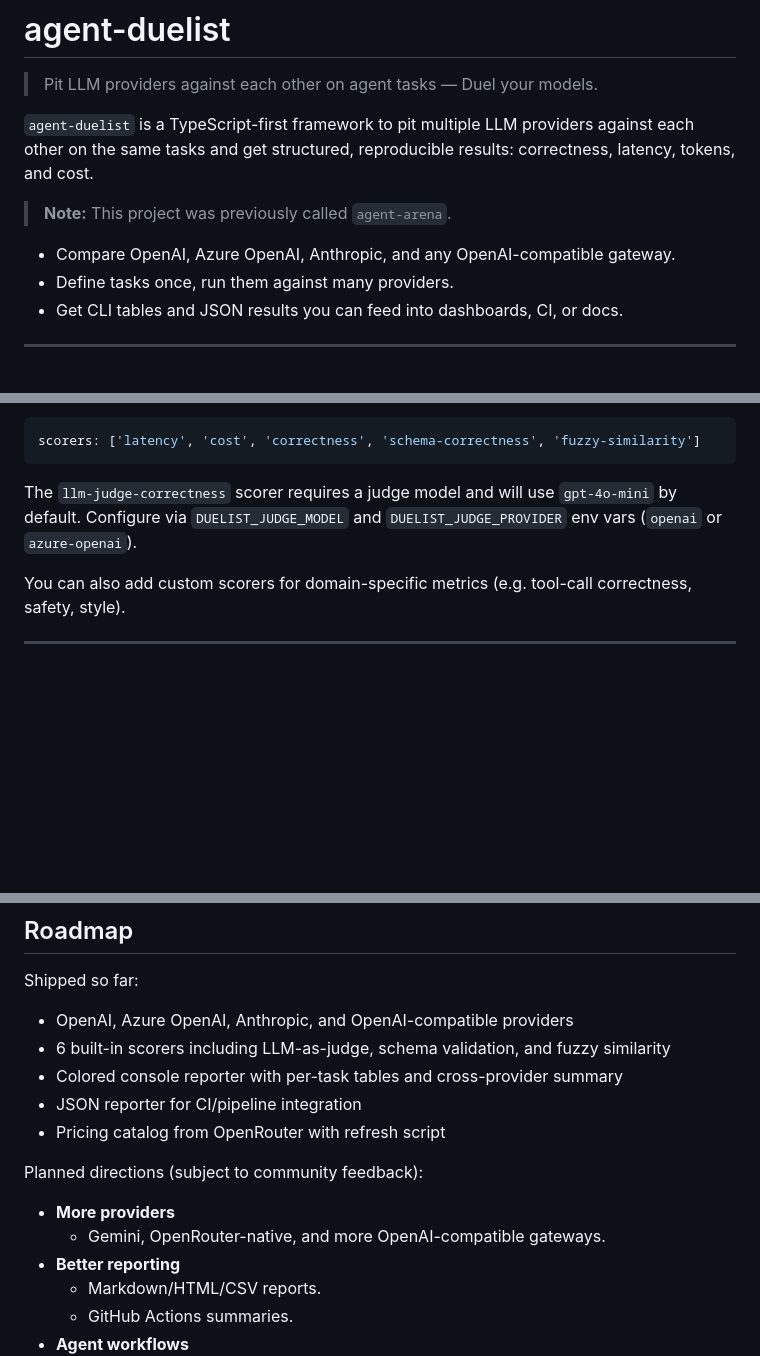
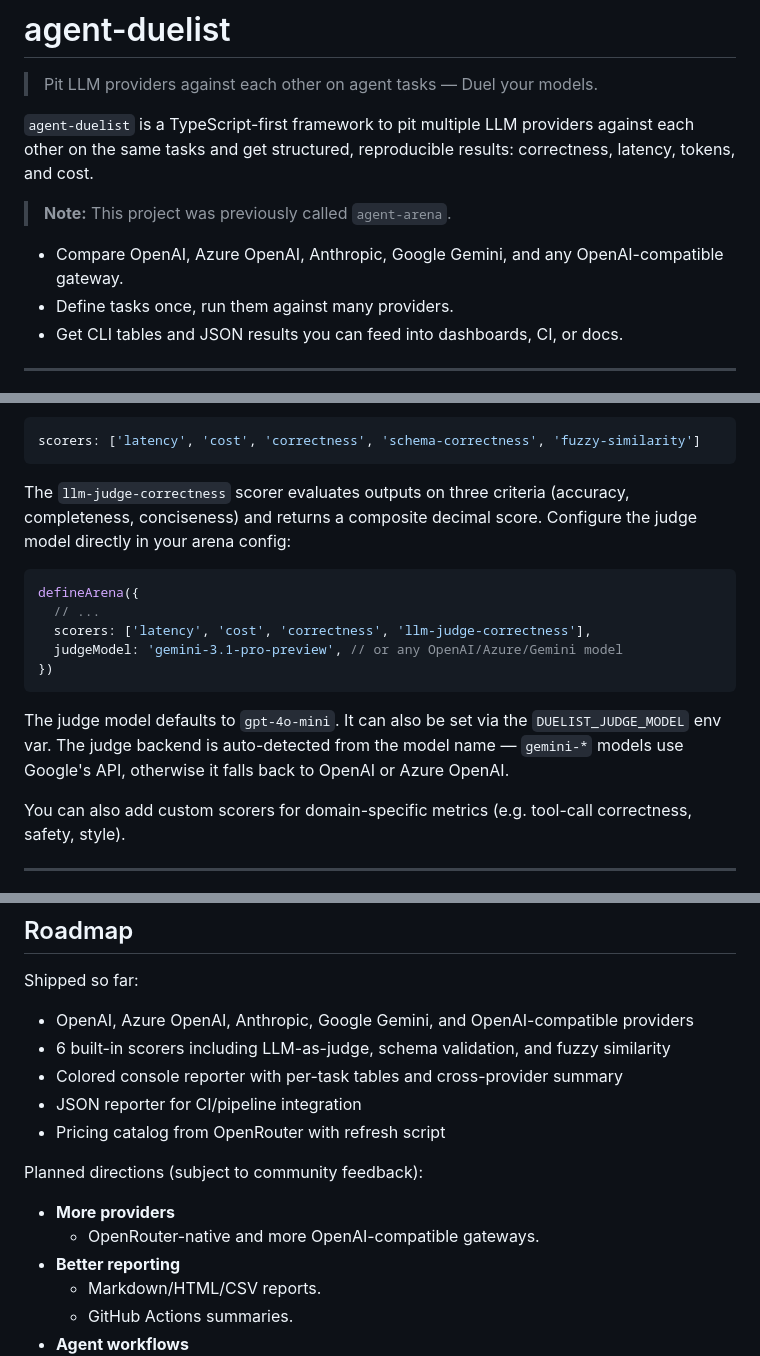
Before and after one commit to DataGobes/agent-duelist, a Markdown page: README.md, 3 parts joined by grey strips. GitHub-like rendering; blank space fills up the shorter version.

Commit message:
Update README with Gemini provider and improved LLM judge docs
Co-Authored-By: Claude Opus 4.6 <noreply@anthropic.com>

````diff
--- a/README.md
+++ b/README.md
@@ -6,7 +6,7 @@
 
 > **Note:** This project was previously called `agent-arena`.
 
-- Compare OpenAI, Azure OpenAI, Anthropic, and any OpenAI-compatible gateway.
+- Compare OpenAI, Azure OpenAI, Anthropic, Google Gemini, and any OpenAI-compatible gateway.
 - Define tasks once, run them against many providers.
 - Get CLI tables and JSON results you can feed into dashboards, CI, or docs.
 
@@ -212,7 +216,17 @@ Configure them in your arena:
 scorers: ['latency', 'cost', 'correctness', 'schema-correctness', 'fuzzy-similarity']
 ```
 
-The `llm-judge-correctness` scorer requires a judge model and will use `gpt-4o-mini` by default. Configure via `DUELIST_JUDGE_MODEL` and `DUELIST_JUDGE_PROVIDER` env vars (`openai` or `azure-openai`).
+The `llm-judge-correctness` scorer evaluates outputs on three criteria (accuracy, completeness, conciseness) and returns a composite decimal score. Configure the judge model directly in your arena config:
+
+```ts
+defineArena({
+  // ...
+  scorers: ['latency', 'cost', 'correctness', 'llm-judge-correctness'],
+  judgeModel: 'gemini-3.1-pro-preview', // or any OpenAI/Azure/Gemini model
+})
+```
+
+The judge model defaults to `gpt-4o-mini`. It can also be set via the `DUELIST_JUDGE_MODEL` env var. The judge backend is auto-detected from the model name — `gemini-*` models use Google's API, otherwise it falls back to OpenAI or Azure OpenAI.
 
 You can also add custom scorers for domain-specific metrics (e.g. tool-call correctness, safety, style).
 
@@ -370,7 +384,7 @@ Output:
 
 Shipped so far:
 
-- OpenAI, Azure OpenAI, Anthropic, and OpenAI-compatible providers
+- OpenAI, Azure OpenAI, Anthropic, Google Gemini, and OpenAI-compatible providers
 - 6 built-in scorers including LLM-as-judge, schema validation, and fuzzy similarity
 - Colored console reporter with per-task tables and cross-provider summary
 - JSON reporter for CI/pipeline integration
@@ -379,7 +393,7 @@ Shipped so far:
 Planned directions (subject to community feedback):
 
 - **More providers**
-  - Gemini, OpenRouter-native, and more OpenAI-compatible gateways.
+  - OpenRouter-native and more OpenAI-compatible gateways.
 - **Better reporting**
   - Markdown/HTML/CSV reports.
   - GitHub Actions summaries.
````
Also changed, not shown: other parts of README.md (+4 -0 lines).
